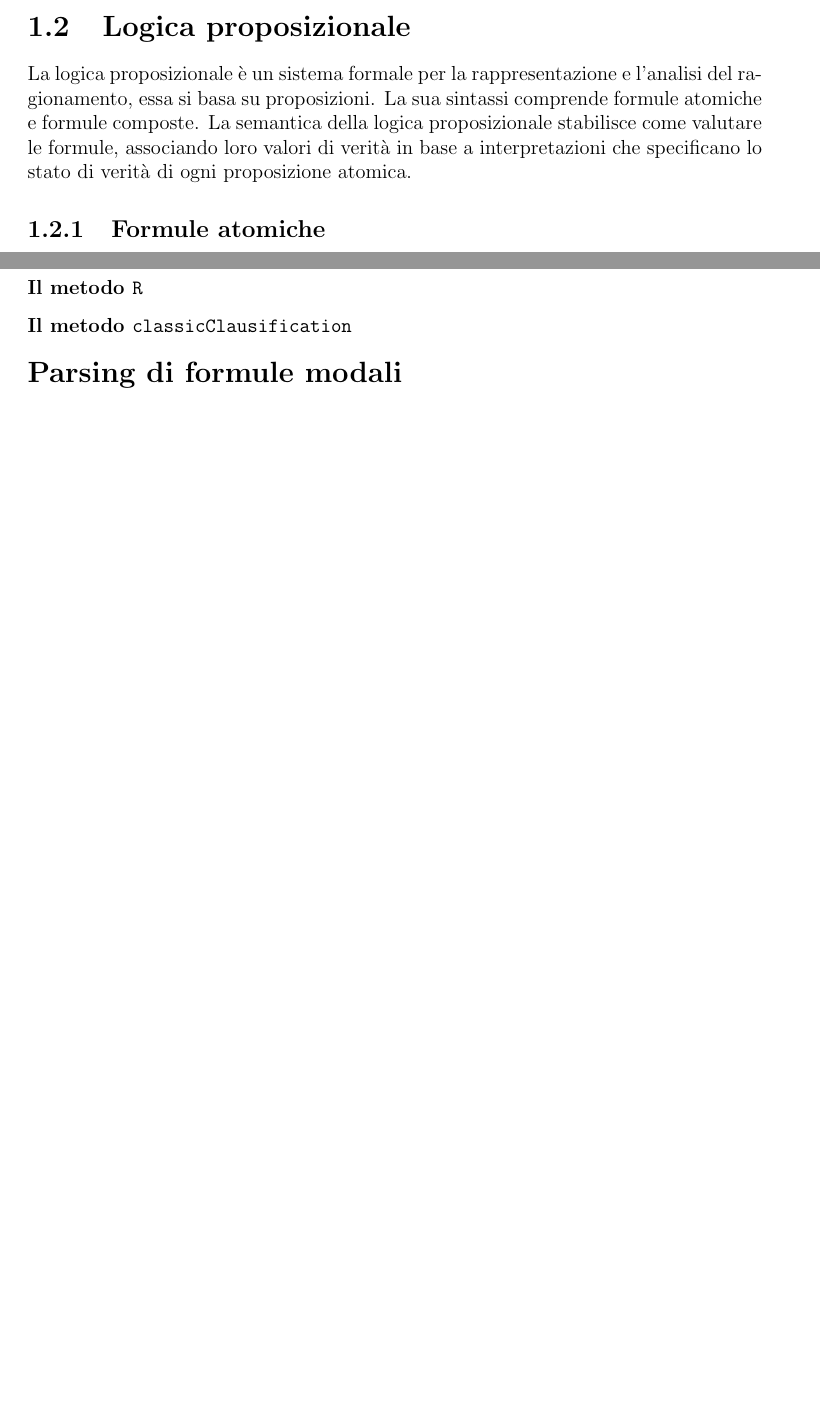
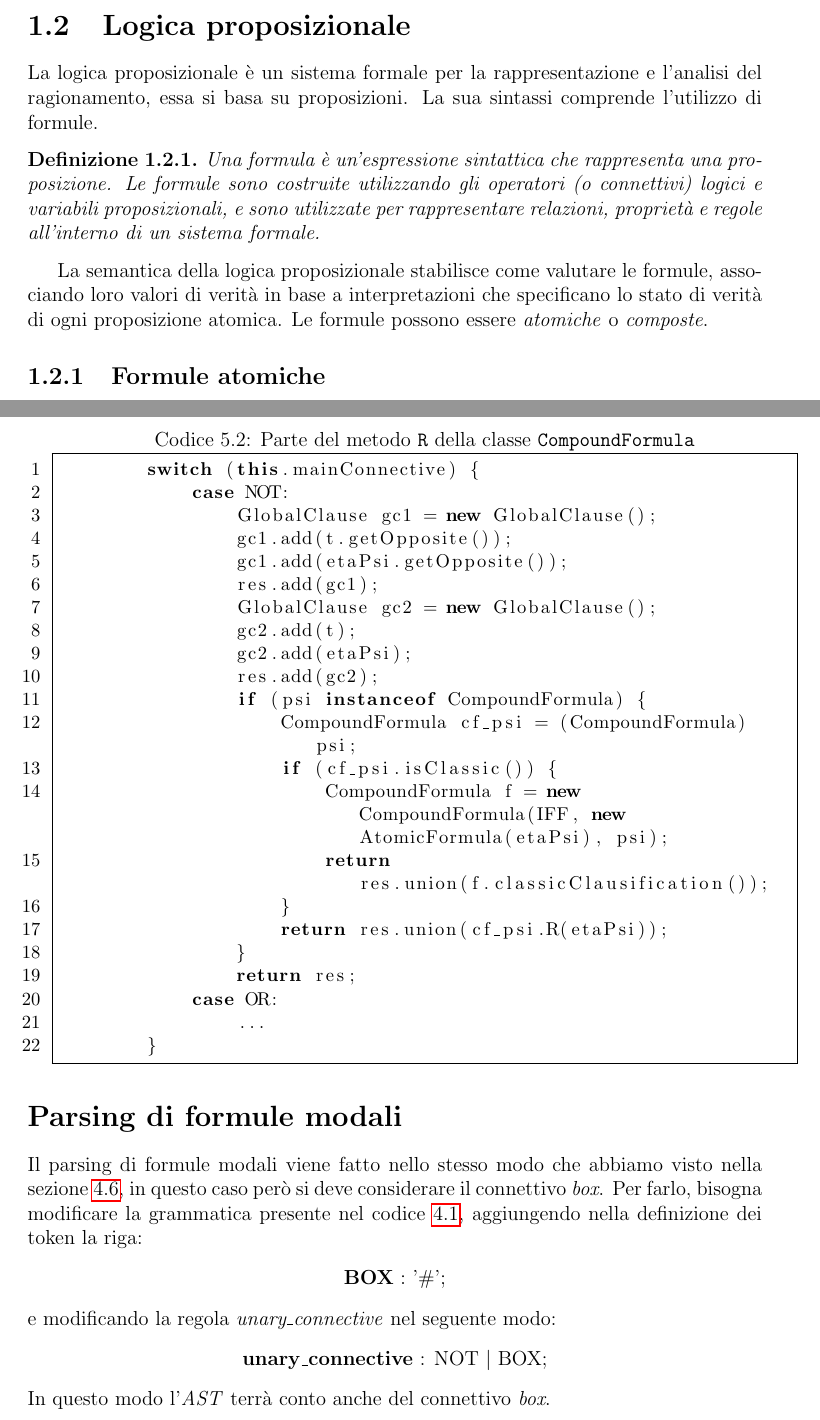
Before and after one commit to nicoloi/tesi, a LaTeX document (TemplateTesi.tex): two parts of pages 6 and 40 of 45 before the commit and two parts of pages 6 and 42 of 48 after it, joined at a grey line, cut so that both start at the same text, the shorter picture padded with empty space. Compiled offline with pdfLaTeX.

Commit message:
add changes

```diff
--- a/TemplateTesi.tex
+++ b/TemplateTesi.tex
@@ -52,6 +52,8 @@
 
 \newcommand{\tto} {\leftrightarrow}
 
+\newtheorem{definition}{Definizione}[section]
+
 %
 %
 %			TITOLO
@@ -97,8 +99,12 @@
 Questo elaborato riguarda l'ambito della logica matematica, concentrandosi sul metodo di risoluzione per la logica classica, ovvero la logica proposizionale. Nel capitolo \ref{modal} verrà trattato il metodo di risoluzione per le logiche modali non-normali, che rappresentano un'estensione di quella proposizionale. Di seguito viene presentata una breve introduzione della logica proposizionale, utile a capire il funzionamento del metodo di risoluzione, trattato nel capitolo \ref{resol}.
 
 \section{Logica proposizionale}
+La logica proposizionale è un sistema formale per la rappresentazione e l'analisi del ragionamento, essa si basa su proposizioni. La sua sintassi comprende l'utilizzo di formule.
 
-La logica proposizionale è un sistema formale per la rappresentazione e l'analisi del ragionamento, essa si basa su proposizioni. La sua sintassi comprende formule atomiche e formule composte. La semantica della logica proposizionale stabilisce come valutare le formule, associando loro valori di verità in base a interpretazioni che specificano lo stato di verità di ogni proposizione atomica.
+\begin{definition}
+    Una formula è un'espressione sintattica che rappresenta una proposizione. Le formule sono costruite utilizzando gli operatori (o connettivi) logici e variabili proposizionali, e sono utilizzate per rappresentare relazioni, proprietà e regole all'interno di un sistema formale.
+\end{definition}
+La semantica della logica proposizionale stabilisce come valutare le formule, associando loro valori di verità in base a interpretazioni che specificano lo stato di verità di ogni proposizione atomica. Le formule possono essere \emph{atomiche} o \emph{composte}.
 
 \subsection{Formule atomiche}
 Le formule atomiche rappresentano il caso più semplice di formula, nelle quali non vengono usati gli operatori logici. Una formula atomica è una variabile proposizionale, che può essere identificata tramite una lettera dell'alfabeto, ad esempio ``$p$''; essa viene valutata come vera (\emph{true}) o falsa (\emph{false}) in base all'interpretazione considerata.
@@ -977,31 +1023,48 @@ Questo metodo è il primo ad essere richiamato per la clausificazione, ed è l'u
     \end{lstlisting}
 \end{minipage}
 
-
-
-\subsubsection{Il metodo \texttt{R}}
-
-
-
-
-
-
-
-
-
-
-
-
-
-
-\subsubsection{Il metodo \texttt{classicClausification}}
-
-
+\begin{minipage}{\linewidth}
+    \small
+    \begin{lstlisting}[caption={Parte del metodo \texttt{R} della classe \texttt{CompoundFormula}}, label={R}]
+        switch (this.mainConnective) {
+            case NOT:
+                GlobalClause gc1 = new GlobalClause();
+                gc1.add(t.getOpposite());
+                gc1.add(etaPsi.getOpposite());
+                res.add(gc1);
+                GlobalClause gc2 = new GlobalClause();
+                gc2.add(t);
+                gc2.add(etaPsi);
+                res.add(gc2);
+                if (psi instanceof CompoundFormula) {
+                    CompoundFormula cf_psi = (CompoundFormula) psi;
+                    if (cf_psi.isClassic()) {
+                        CompoundFormula f = new CompoundFormula(IFF, new AtomicFormula(etaPsi), psi);
+                        return res.union(f.classicClausification());
+                    }
+                    return res.union(cf_psi.R(etaPsi));
+                }
+                return res;
+            case OR:
+                ...
+        }
+    \end{lstlisting}
+\end{minipage}
 
 \section*{Parsing di formule modali}
+Il parsing di formule modali viene fatto nello stesso modo che abbiamo visto nella sezione \ref{parsing}, in questo caso però si deve considerare il connettivo \emph{box}. Per farlo, bisogna modificare la grammatica presente nel codice \ref{grammar}, aggiungendo nella definizione dei token la riga:
+\begin{center}
+    \textbf{BOX} : '$\#$';
+\end{center}
+e modificando la regola \emph{unary$\_$connective} nel seguente modo:
+\begin{center}
+    \textbf{unary\_connective} : NOT $|$  BOX;
+\end{center}
+In questo modo l'\emph{AST} terrà conto anche del connettivo \emph{box}.
 
 \section{Implementazione del metodo di risoluzione}
 \label{impl_res_modal}
+
 
 
 
```
Also changed, not shown: TemplateTesi.pdf, TemplateTesi.tex (62 more changed lines).
